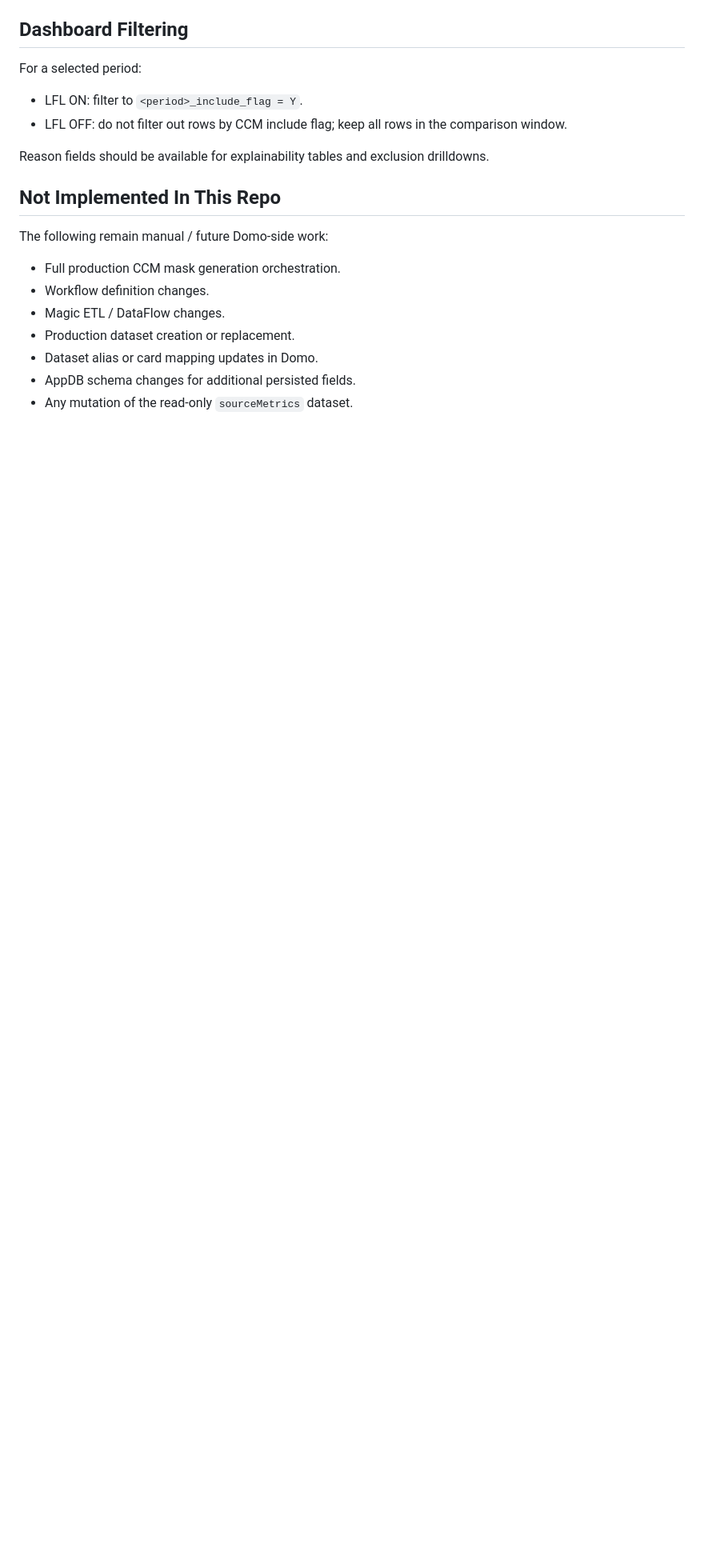
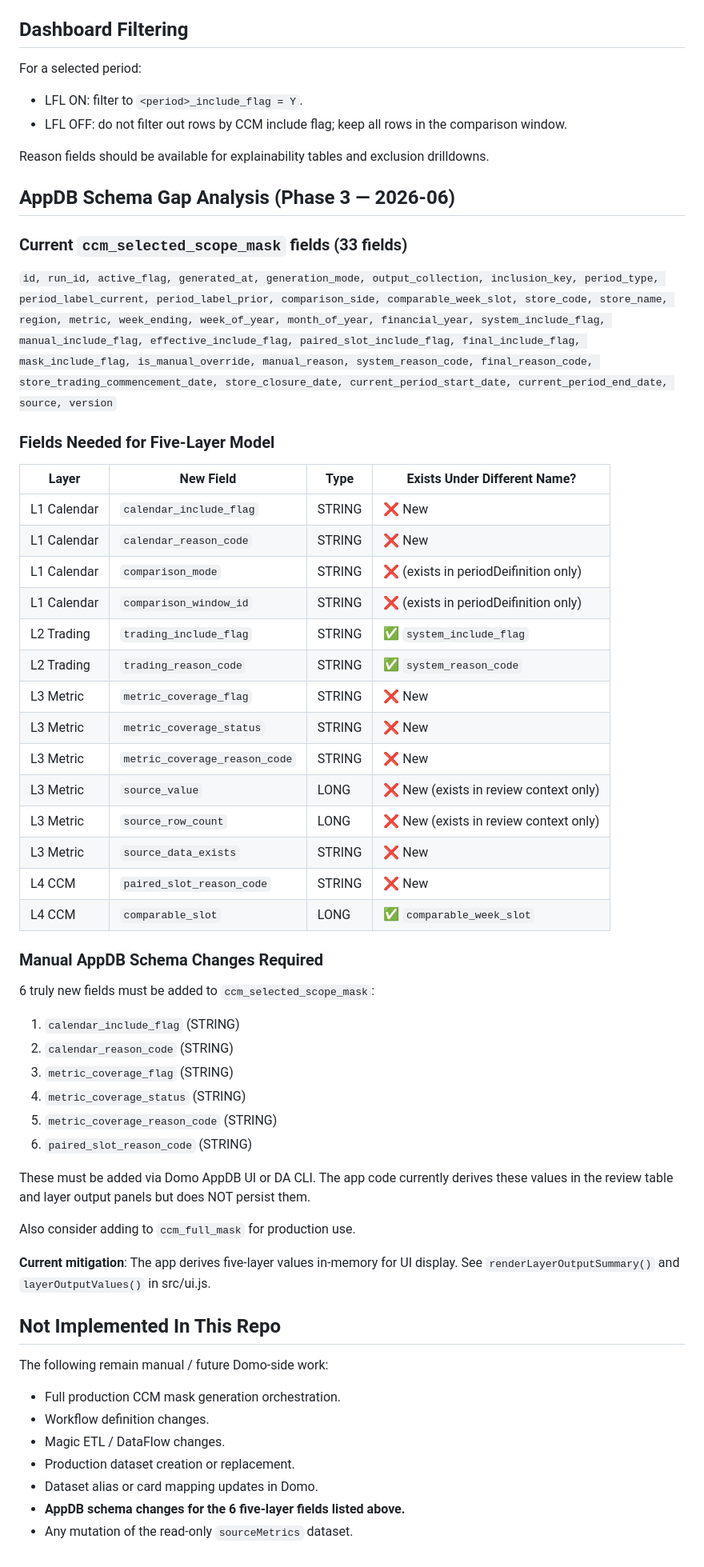
Before and after one commit to solki/comparable-coverage-model-fw, a Markdown page: PRODUCTION_CCM_HANDOFF.md, the part around the change. Shown at 80% size. Rendered like a GitHub page; blank space fills up the shorter version.

Commit message:
Phase 3: AppDB long-table compatibility and handoff documentation
- Add AppDB schema gap analysis to PRODUCTION_CCM_HANDOFF.md
- Document 6 new five-layer fields needed in ccm_selected_scope_mask
- Add Domo skills reference back to CLAUDE.md
- No code changes — documentation only

```diff
--- a/PRODUCTION_CCM_HANDOFF.md
+++ b/PRODUCTION_CCM_HANDOFF.md
@@ -116,6 +116,48 @@ For a selected period:
 
 Reason fields should be available for explainability tables and exclusion drilldowns.
 
+## AppDB Schema Gap Analysis (Phase 3 — 2026-06)
+
+### Current `ccm_selected_scope_mask` fields (33 fields)
+`id, run_id, active_flag, generated_at, generation_mode, output_collection, inclusion_key, period_type, period_label_current, period_label_prior, comparison_side, comparable_week_slot, store_code, store_name, region, metric, week_ending, week_of_year, month_of_year, financial_year, system_include_flag, manual_include_flag, effective_include_flag, paired_slot_include_flag, final_include_flag, mask_include_flag, is_manual_override, manual_reason, system_reason_code, final_reason_code, store_trading_commencement_date, store_closure_date, current_period_start_date, current_period_end_date, source, version`
+
+### Fields Needed for Five-Layer Model
+
+| Layer | New Field | Type | Exists Under Different Name? |
+|---|---|---|---|
+| L1 Calendar | `calendar_include_flag` | STRING | ❌ New |
+| L1 Calendar | `calendar_reason_code` | STRING | ❌ New |
+| L1 Calendar | `comparison_mode` | STRING | ❌ (exists in periodDeifinition only) |
+| L1 Calendar | `comparison_window_id` | STRING | ❌ (exists in periodDeifinition only) |
+| L2 Trading | `trading_include_flag` | STRING | ✅ `system_include_flag` |
+| L2 Trading | `trading_reason_code` | STRING | ✅ `system_reason_code` |
+| L3 Metric | `metric_coverage_flag` | STRING | ❌ New |
+| L3 Metric | `metric_coverage_status` | STRING | ❌ New |
+| L3 Metric | `metric_coverage_reason_code` | STRING | ❌ New |
+| L3 Metric | `source_value` | LONG | ❌ New (exists in review context only) |
+| L3 Metric | `source_row_count` | LONG | ❌ New (exists in review context only) |
+| L3 Metric | `source_data_exists` | STRING | ❌ New |
+| L4 CCM | `paired_slot_reason_code` | STRING | ❌ New |
+| L4 CCM | `comparable_slot` | LONG | ✅ `comparable_week_slot` |
+
+### Manual AppDB Schema Changes Required
+
+6 truly new fields must be added to `ccm_selected_scope_mask`:
+1. `calendar_include_flag` (STRING)
+2. `calendar_reason_code` (STRING)
+3. `metric_coverage_flag` (STRING)
+4. `metric_coverage_status` (STRING)
+5. `metric_coverage_reason_code` (STRING)
+6. `paired_slot_reason_code` (STRING)
+
+These must be added via Domo AppDB UI or DA CLI. The app code currently derives
+these values in the review table and layer output panels but does NOT persist them.
+
+Also consider adding to `ccm_full_mask` for production use.
+
+**Current mitigation**: The app derives five-layer values in-memory for UI display.
+See `renderLayerOutputSummary()` and `layerOutputValues()` in src/ui.js.
+
 ## Not Implemented In This Repo
 
 The following remain manual / future Domo-side work:
@@ -125,5 +167,5 @@ The following remain manual / future Domo-side work:
 - Magic ETL / DataFlow changes.
 - Production dataset creation or replacement.
 - Dataset alias or card mapping updates in Domo.
-- AppDB schema changes for additional persisted fields.
+- **AppDB schema changes for the 6 five-layer fields listed above.**
 - Any mutation of the read-only `sourceMetrics` dataset.
```
Also changed, not shown: CLAUDE.md (+19 -0 lines).
